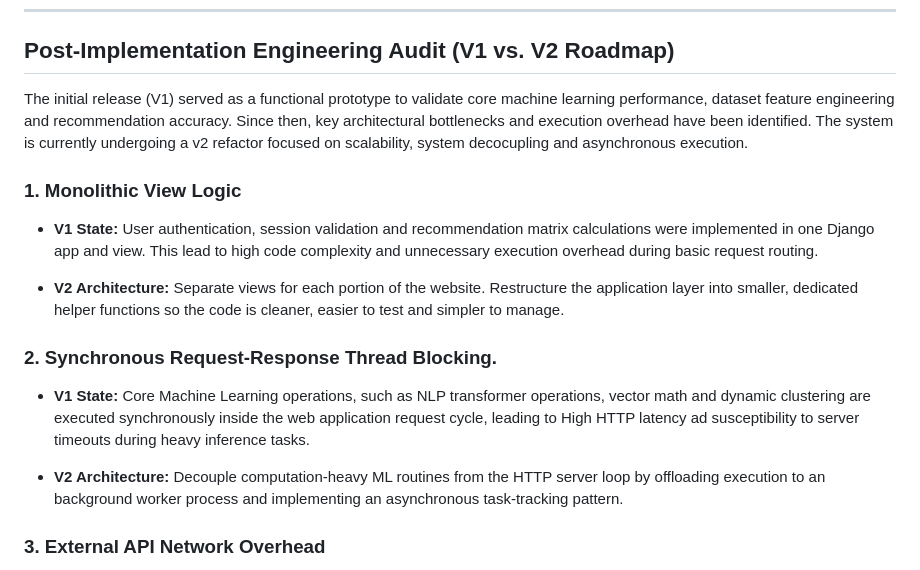
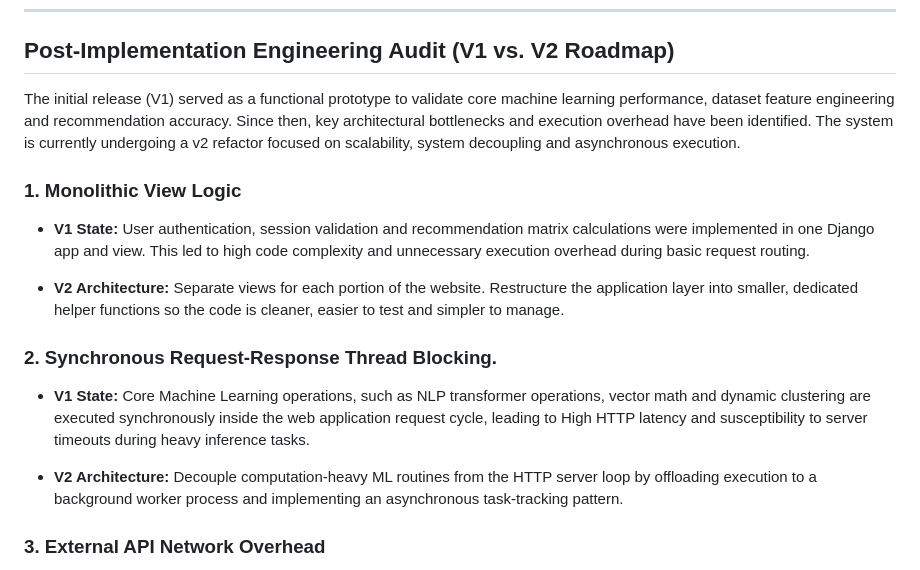
Before and after one commit to shmeeta/AI-powered-Emotion-Based-Music-Recommendation-System-V2, a Markdown page: README.md, the part around the change. Rendered like a GitHub page.

Commit message:
fixed typos in read.me

```diff
--- a/README.md
+++ b/README.md
@@ -34,17 +34,17 @@ Built as a full-stack web application using Django and PostgreSQL, the system bl
 
 ## Post-Implementation Engineering Audit (V1 vs. V2 Roadmap)
 
-The initial release (V1) served as a functional prototype to validate core machine learning performance, dataset feature engineering and recommendation accuracy. Since then, key architectural bottlenecks and execution overhead have been identified. The system is currently undergoing a v2 refactor focused on scalability, system decocupling and asynchronous execution.
+The initial release (V1) served as a functional prototype to validate core machine learning performance, dataset feature engineering and recommendation accuracy. Since then, key architectural bottlenecks and execution overhead have been identified. The system is currently undergoing a v2 refactor focused on scalability, system decoupling and asynchronous execution.
 
 ### 1. Monolithic View Logic
-* **V1 State:** User authentication, session validation and recommendation matrix calculations were implemented in one Django app and view. This lead to high code complexity and unnecessary execution overhead during basic request routing.
+* **V1 State:** User authentication, session validation and recommendation matrix calculations were implemented in one Django app and view. This led to high code complexity and unnecessary execution overhead during basic request routing.
 
 * **V2 Architecture:** Separate views for each portion of the website. Restructure the application layer into smaller, dedicated helper functions so the code is cleaner, easier to test and simpler to manage.
 
 ### 2. Synchronous Request-Response Thread Blocking.
-* **V1 State:** Core Machine Learning operations, such as NLP transformer operations, vector math and dynamic clustering are executed synchronously inside the web application request cycle, leading to High HTTP latency ad susceptibility to server timeouts during heavy inference tasks.
+* **V1 State:** Core Machine Learning operations, such as NLP transformer operations, vector math and dynamic clustering are executed synchronously inside the web application request cycle, leading to High HTTP latency and susceptibility to server timeouts during heavy inference tasks.
 
-* **V2 Architecture:** Decouple computation-heavy ML routines from the HTTP server loop by offloading execution to an background worker process and implementing an asynchronous task-tracking pattern.
+* **V2 Architecture:** Decouple computation-heavy ML routines from the HTTP server loop by offloading execution to a background worker process and implementing an asynchronous task-tracking pattern.
 
 ### 3. External API Network Overhead
 * **Current V1 State:** Album cover fetching via the Spotify API occurs synchronously during page rendering. Web server response times are therefore directly tied to third-party API rate limits and network latency.
```
